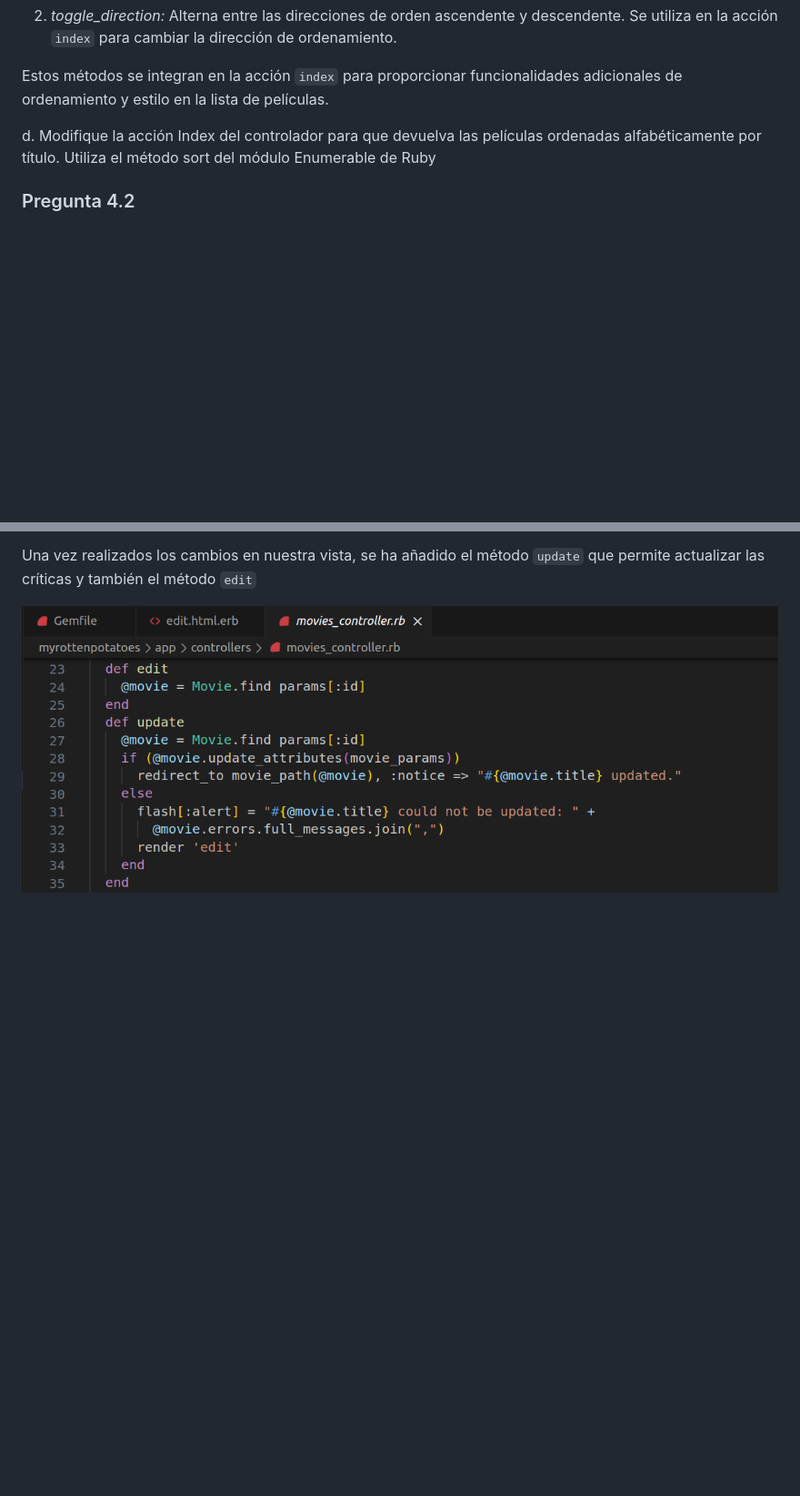
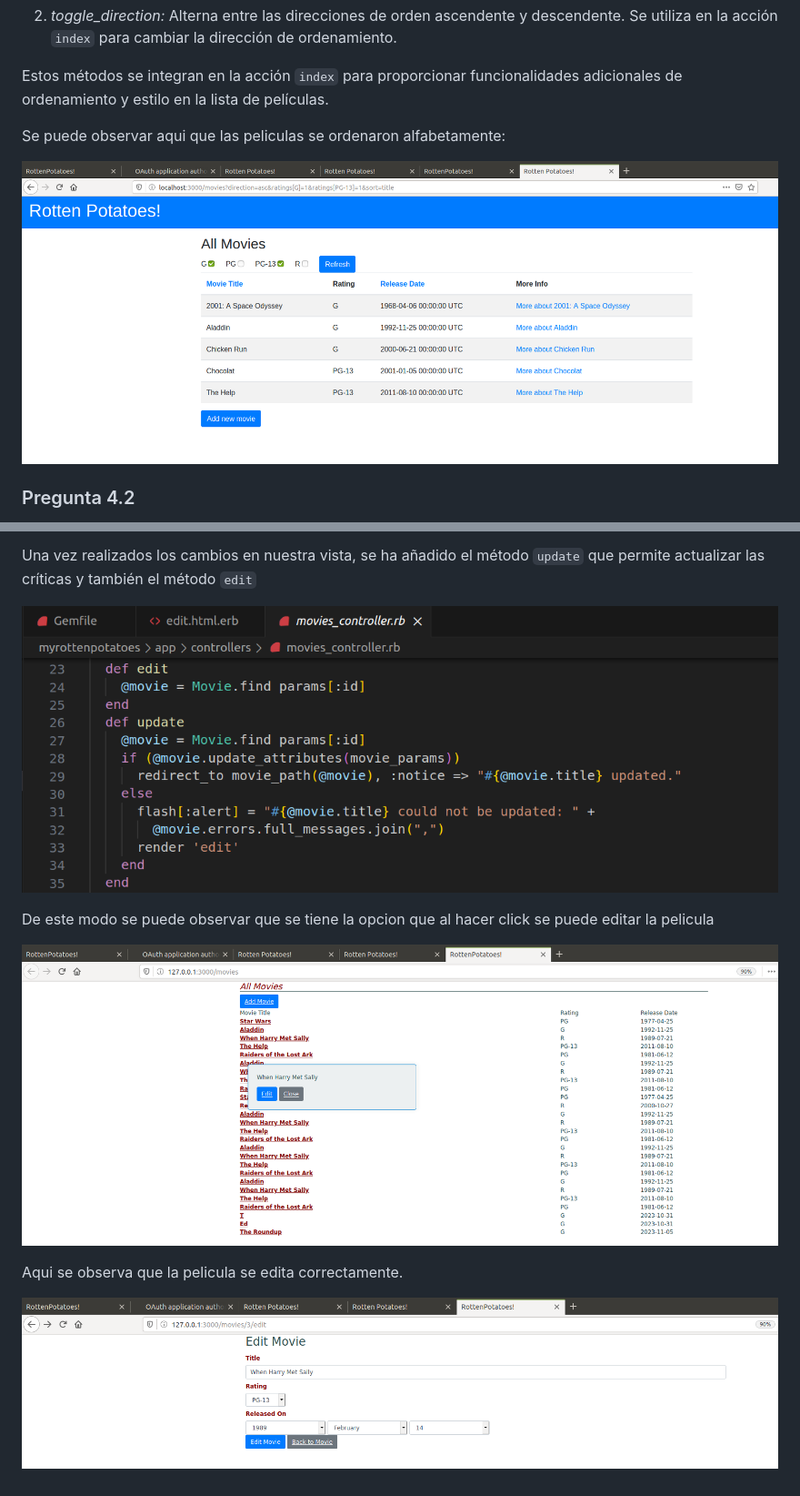
Before and after one commit to Aztirma/PraticaCalificada4, a Markdown page: README.md, 2 parts joined by grey strips. Shown: that part at 91% size. GitHub-like rendering; pictures changed too: image-10.png (added), image-11.png (added), image-9.png (added); blank space fills up the shorter version.

```diff
--- a/README.md
+++ b/README.md
@@ -253,8 +253,9 @@ Para abordar la funcionalidad de ordenación en la página principal que muestra
 
 Estos métodos se integran en la acción `index` para proporcionar funcionalidades adicionales de ordenamiento y estilo en la lista de películas.
 
+Se puede observar aqui que las peliculas se ordenaron alfabetamente:
 
-d. Modifique la acción Index del controlador para que devuelva las películas ordenadas alfabéticamente por título. Utiliza el método sort del módulo Enumerable de Ruby
+![Alt text](image-11.png)
 
 ### Pregunta 4.2
 
@@ -270,5 +271,12 @@ Como se puede observar antes de proceder con los cambios en nuestro controlador,
 
 Una vez realizados los cambios en nuestra vista, se ha añadido el método `update` que permite actualizar las críticas y también el método `edit`
 
+![Alt text](image-8.png)
 
-![Alt text](image-8.png)
+De este modo se puede observar que se tiene la opcion que al hacer click se puede editar la pelicula
+
+![Alt text](image-9.png)
+
+Aqui se observa que la pelicula se edita correctamente.
+
+![Alt text](image-10.png)
```
